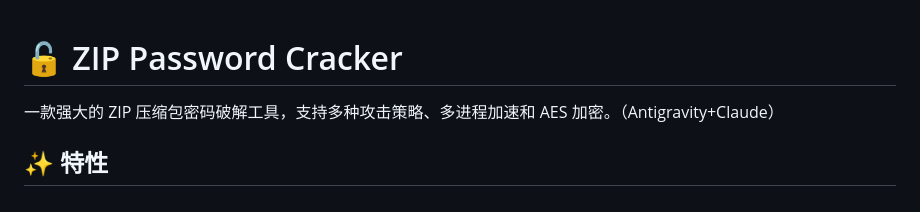
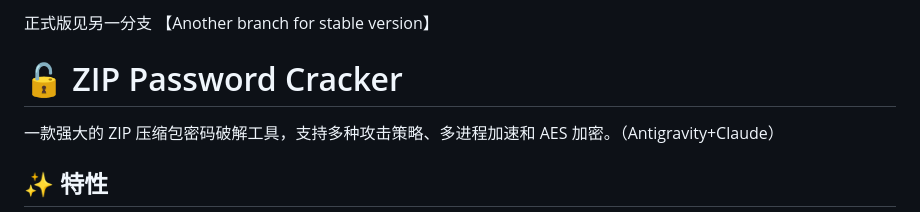
Before and after one commit to combodevy/zipcracker, a Markdown page: README.md, the part around the change. GitHub-like rendering.

Commit message:
Add note about stable version in README

```diff
--- a/README.md
+++ b/README.md
@@ -1,3 +1,4 @@
+正式版见另一分支 【Another branch for stable version】
 # 🔓 ZIP Password Cracker
 
 一款强大的 ZIP 压缩包密码破解工具，支持多种攻击策略、多进程加速和 AES 加密。（Antigravity+Claude）
```
